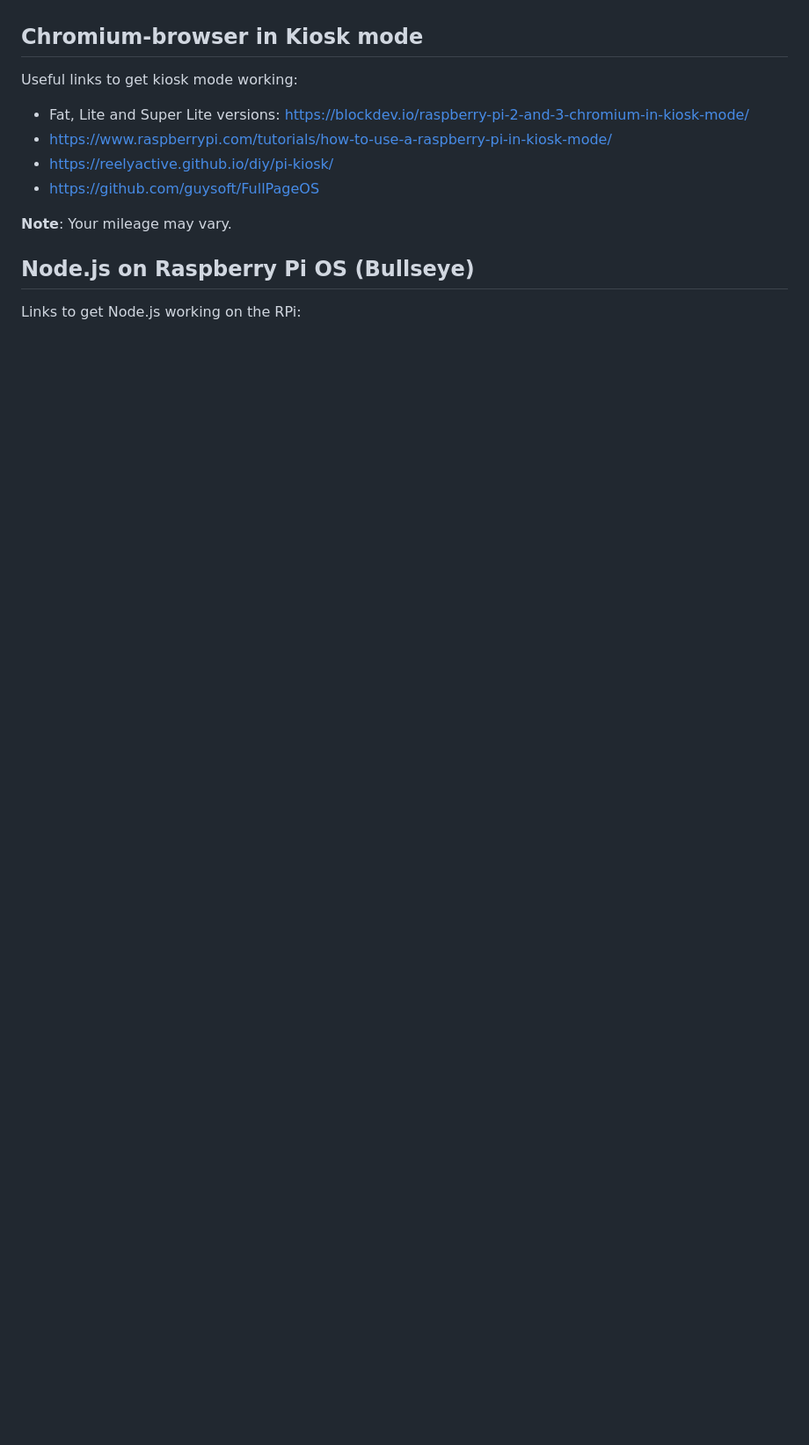
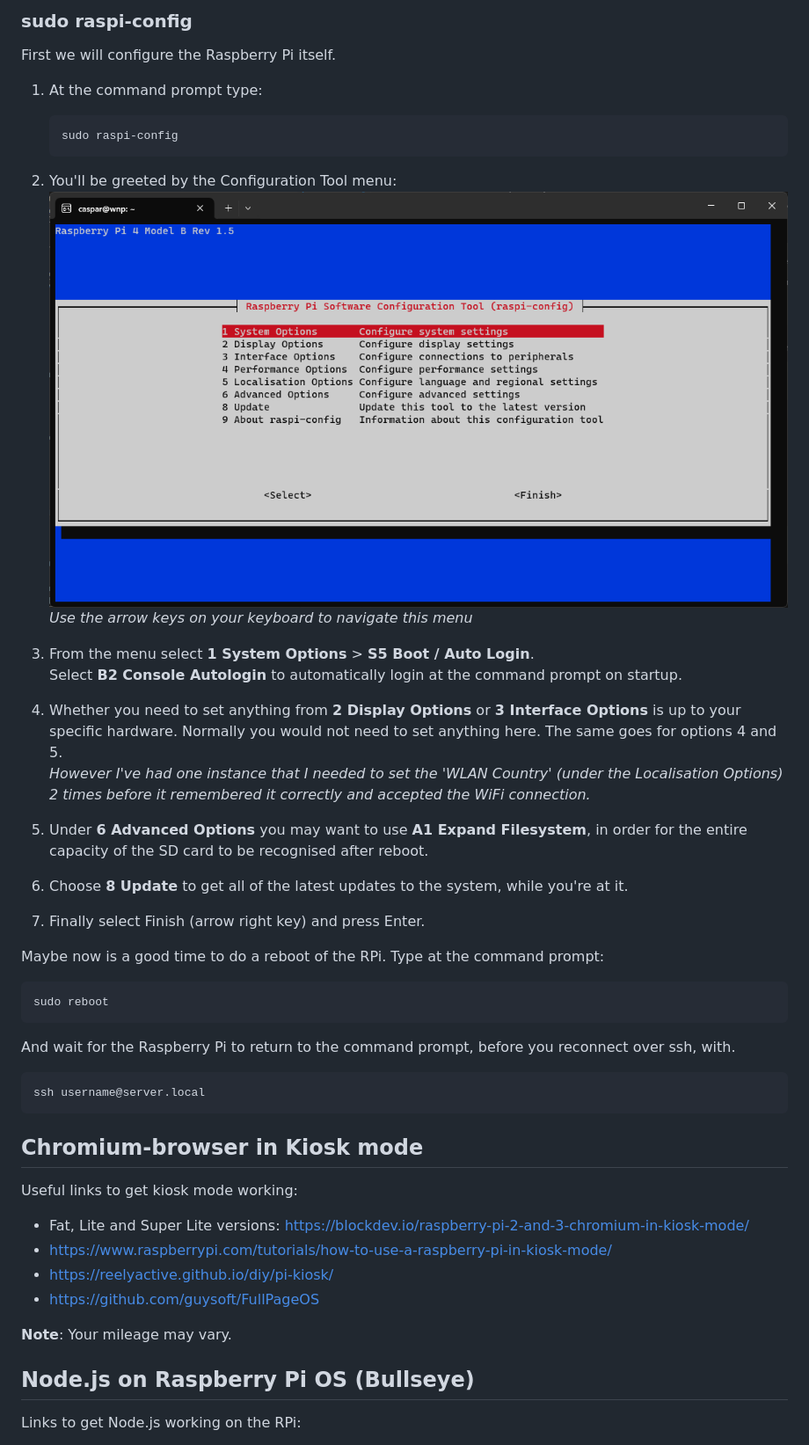
Before and after one commit to haziz09/wiim-now-playing, a Markdown page: docs/RPi-Setup.md, the part around the change printed below. Shown: that part at 88% size. Rendered like a GitHub page; pictures changed too: assets/2024-02-14.png (added); blank space fills up the shorter version.

Commit message:
RPi setup doc

````diff
--- a/docs/RPi-Setup.md
+++ b/docs/RPi-Setup.md
@@ -25,3 +68,35 @@ Reverting to Bullseye seems a safe option if you run into trouble.
+### sudo raspi-config
+
+First we will configure the Raspberry Pi itself.
+
+1. At the command prompt type:
+
+   ```bash
+   sudo raspi-config
+   ```
+
+2. You'll be greeted by the Configuration Tool menu:
+   ![Settings](../assets/2024-02-14.png)
+   _Use the arrow keys on your keyboard to navigate this menu_
+3. From the menu select **1 System Options** > **S5 Boot / Auto Login**.
+   Select **B2 Console Autologin** to automatically login at the command prompt on startup.
+4. Whether you need to set anything from **2 Display Options** or **3 Interface Options** is up to your specific hardware. Normally you would not need to set anything here. The same goes for options 4 and 5.
+   _However I've had one instance that I needed to set the 'WLAN Country' (under the Localisation Options) 2 times before it remembered it correctly and accepted the WiFi connection._
+5. Under **6 Advanced Options** you may want to use **A1 Expand Filesystem**, in order for the entire capacity of the SD card to be recognised after reboot.
+6. Choose **8 Update** to get all of the latest updates to the system, while you're at it.
+7. Finally select Finish (arrow right key) and press Enter.
+
+Maybe now is a good time to do a reboot of the RPi. Type at the command prompt:
+
+```bash
+sudo reboot
+```
+
+And wait for the Raspberry Pi to return to the command prompt, before you reconnect over ssh, with.
+
+```powershell
+ssh username@server.local
+```
 
 ## Chromium-browser in Kiosk mode
 
````
Also changed, not shown: other parts of docs/RPi-Setup.md (+57 -14 lines), assets/Screenshot 2024-02-13 234421.png (added), assets/Screenshot 2024-02-13 235651.png (added), assets/Screenshot 2024-02-14 000706.png (added), assets/Screenshot 2024-02-14 002224.png (added), assets/Screenshot 2024-02-14 002718.png (added).
